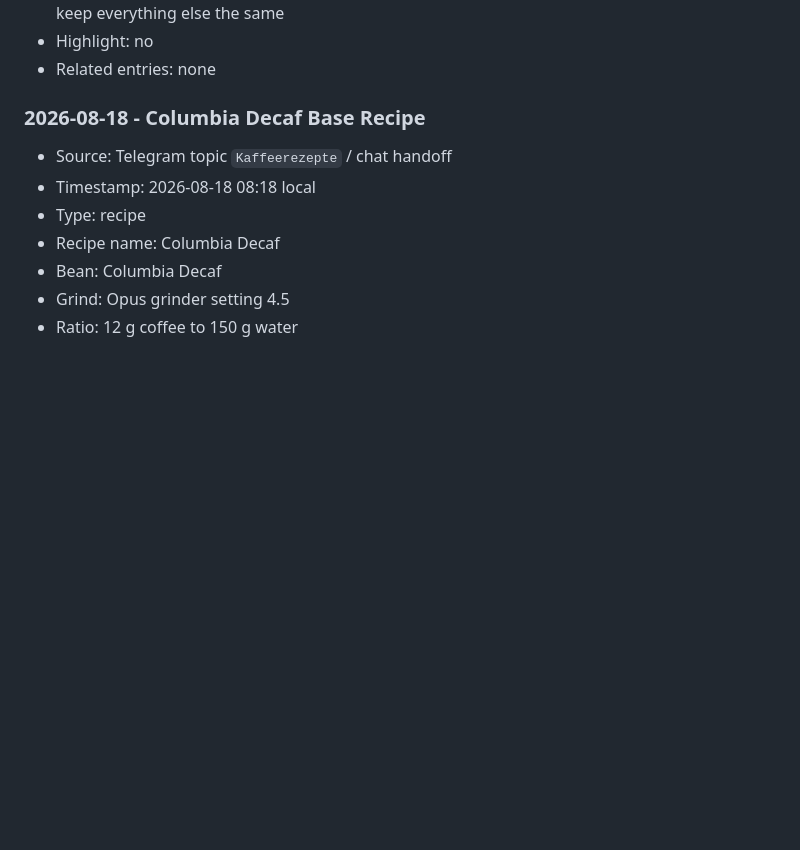
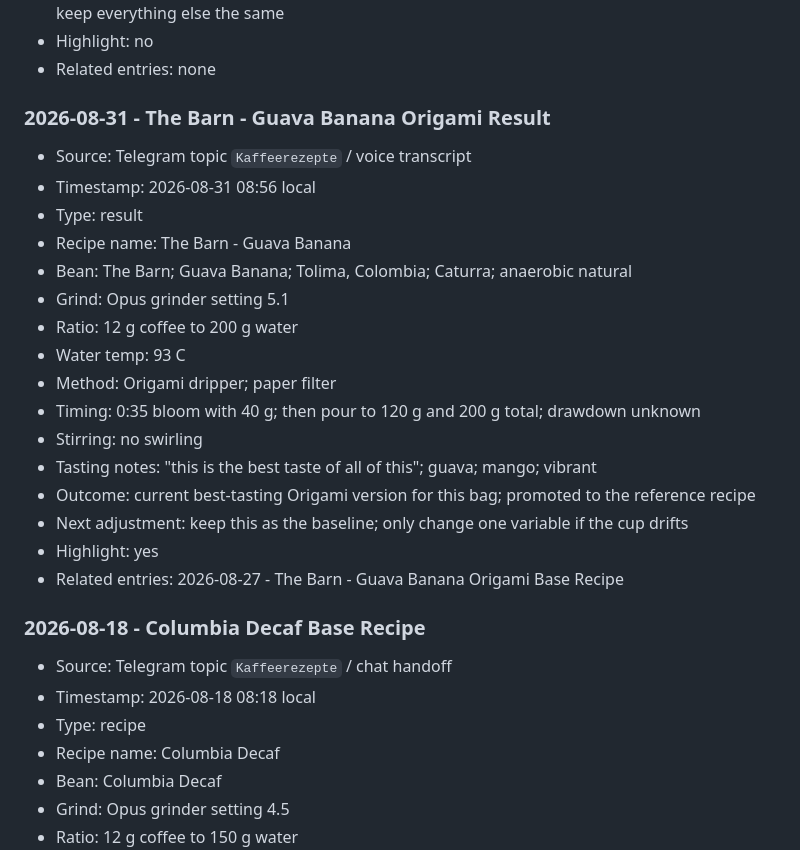
Before and after one commit to caffeinatedgaze/coffee-recipe-tracker, a Markdown page: tmp/coffee-recipe-tracker/KAFFEEREZEPTE.md, the part around the change. GitHub-like rendering; blank space fills up the shorter version.

Commit message:
Update Origami Guava Banana recipe

```diff
--- a/tmp/coffee-recipe-tracker/KAFFEEREZEPTE.md
+++ b/tmp/coffee-recipe-tracker/KAFFEEREZEPTE.md
@@ -60,6 +60,25 @@ Working tracker for coffee recipes and brew adjustments.
 - Next adjustment: brew this version first; if it reads too sharp, go 1 click coarser next time and keep everything else the same
 - Highlight: no
 - Related entries: none
+
+### 2026-08-31 - The Barn - Guava Banana Origami Result
+
+- Source: Telegram topic `Kaffeerezepte` / voice transcript
+- Timestamp: 2026-08-31 08:56 local
+- Type: result
+- Recipe name: The Barn - Guava Banana
+- Bean: The Barn; Guava Banana; Tolima, Colombia; Caturra; anaerobic natural
+- Grind: Opus grinder setting 5.1
+- Ratio: 12 g coffee to 200 g water
+- Water temp: 93 C
+- Method: Origami dripper; paper filter
+- Timing: 0:35 bloom with 40 g; then pour to 120 g and 200 g total; drawdown unknown
+- Stirring: no swirling
+- Tasting notes: "this is the best taste of all of this"; guava; mango; vibrant
+- Outcome: current best-tasting Origami version for this bag; promoted to the reference recipe
+- Next adjustment: keep this as the baseline; only change one variable if the cup drifts
+- Highlight: yes
+- Related entries: 2026-08-27 - The Barn - Guava Banana Origami Base Recipe
 
 ### 2026-08-18 - Columbia Decaf Base Recipe
 
```
